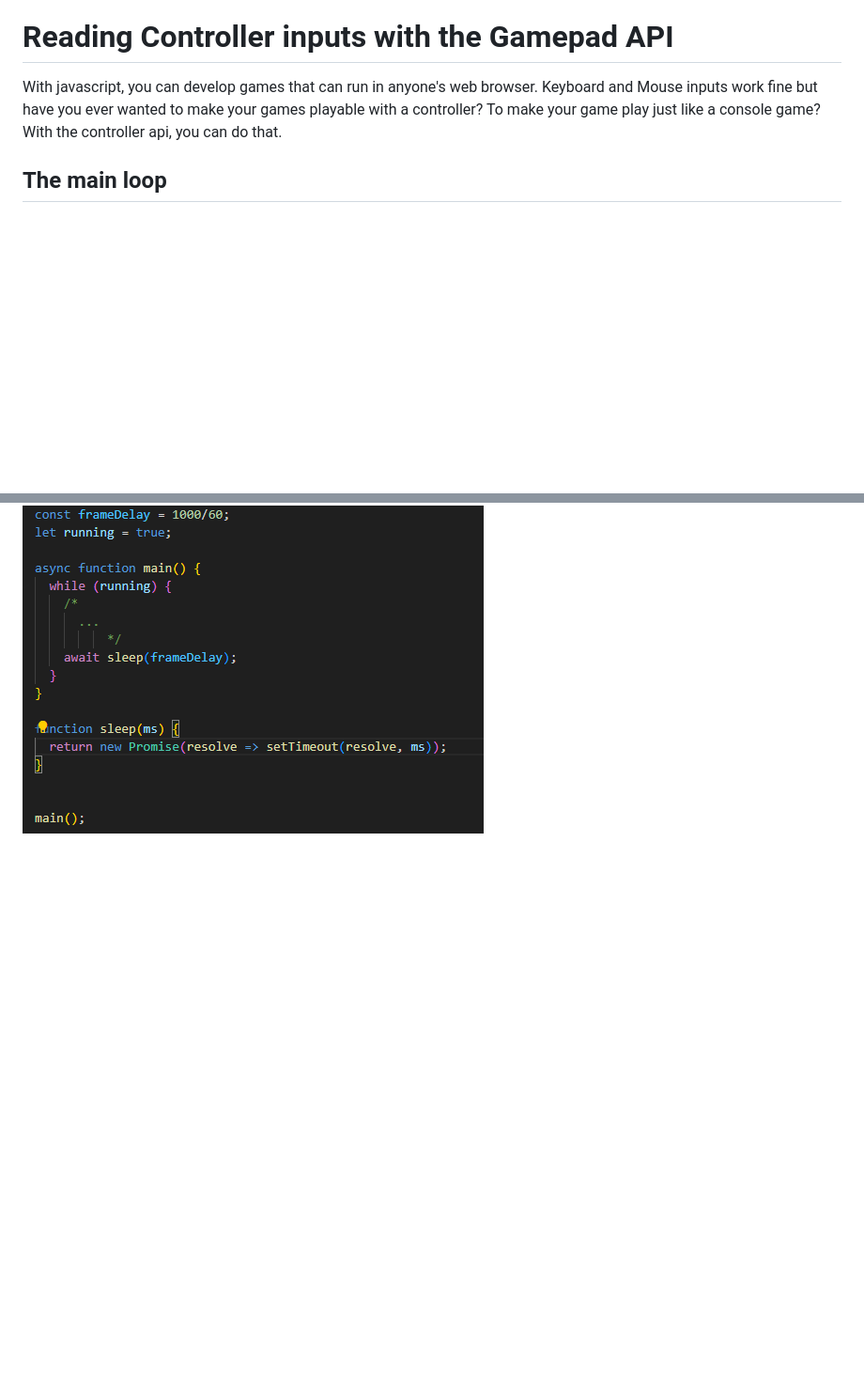
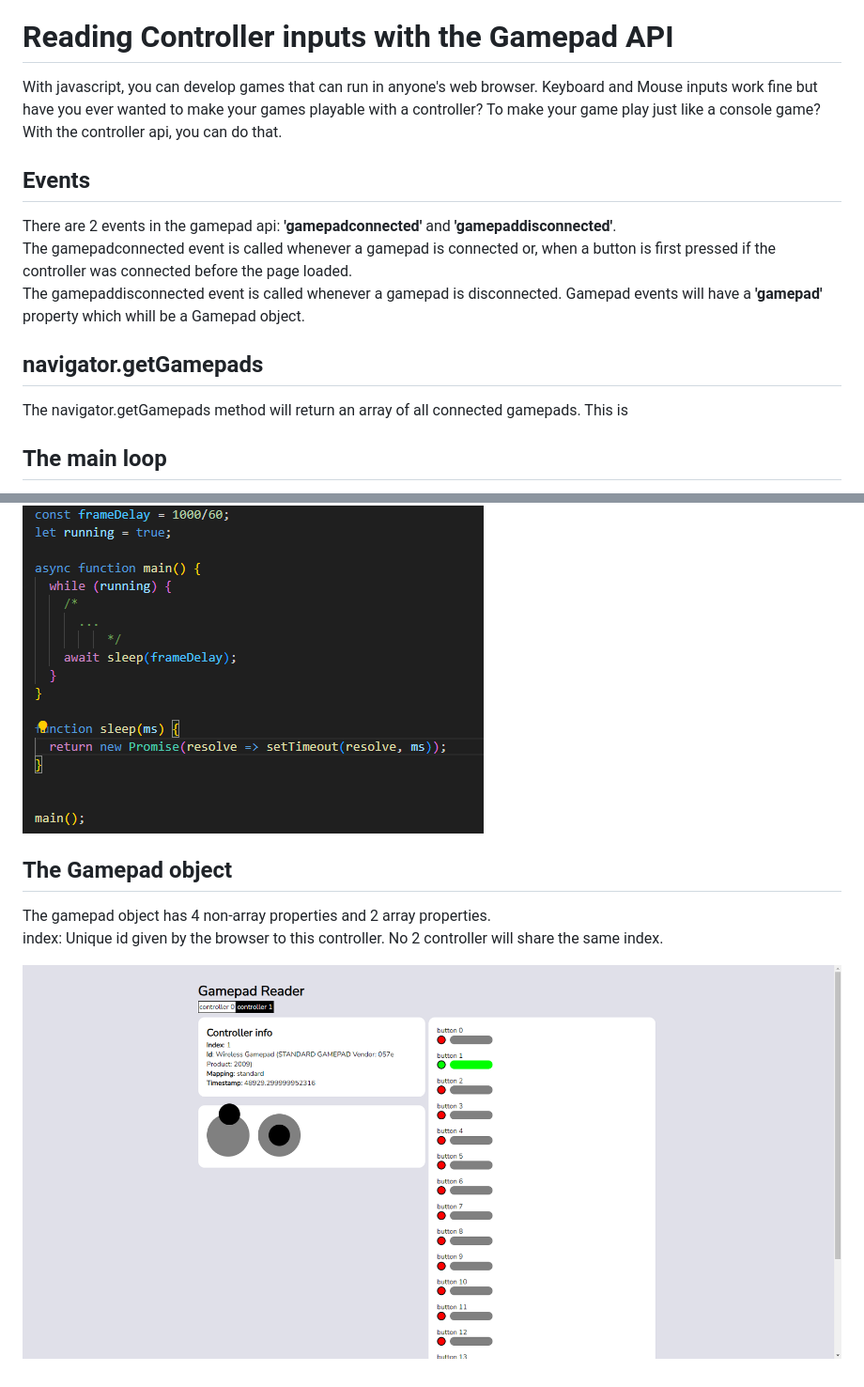
Before and after one commit to ehren-strifling/gamepad-api, a Markdown page: README.md, 2 parts joined by grey strips. Shown: that part at 94% size. Rendered like a GitHub page; pictures changed too: src/img/controller.png (added); blank space fills up the shorter version.

```diff
--- a/README.md
+++ b/README.md
@@ -1,7 +1,21 @@
 # Reading Controller inputs with the Gamepad API
 With javascript, you can develop games that can run in anyone's web browser. Keyboard and Mouse inputs work fine but have you ever wanted to make your games playable with a controller? To make your game play just like a console game? With the controller api, you can do that.
 
+## Events
+There are 2 events in the gamepad api: **'gamepadconnected'** and **'gamepaddisconnected'**.
+The gamepadconnected event is called whenever a gamepad is connected or, when a button is first pressed if the controller was connected before the page loaded.
+The gamepaddisconnected event is called whenever a gamepad is disconnected.
+Gamepad events will have a **'gamepad'** property which whill be a Gamepad object.
+
+## navigator.getGamepads
+The navigator.getGamepads method will return an array of all connected gamepads. This is
 ## The main loop
 Since there is no event for when a button is pressed on the gamepad, we will have to use a loop on a timer instead. Fortunately, this is already how most games run.
 For this project's main loop, I will be using setTimout to run code 60 times every second.
 ![const frameDelay = 1000/60; let running = true; async function main() { while (running) { /* ... */ await sleep(frameDelay); }}](src/img/main.png)
+
+## The Gamepad object
+The gamepad object has 4 non-array properties and 2 array properties.
+index: Unique id given by the browser to this controller. No 2 controller will share the same index.
+
+![](src/img/controller.png)
```
Also changed, not shown: 3 other files.
